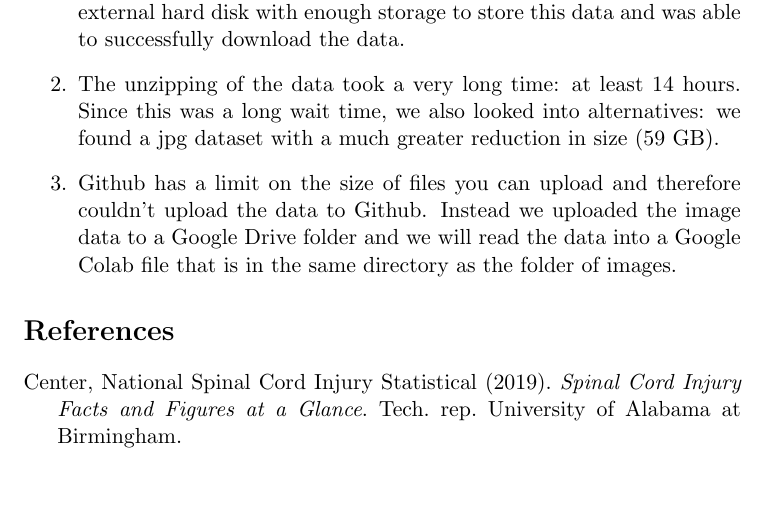
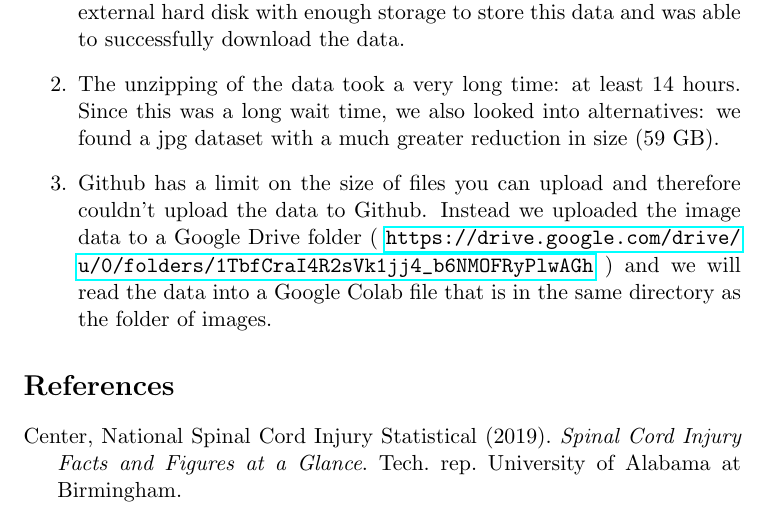
Before and after one commit to hatzav-ox/rsna-cervical-spine_poetry, a LaTeX problem sheet (assignments/1_Project_Setup/report.tex): part of page 2 of 3, cut so that both start at the same text, the shorter picture padded with empty space. Compiled offline with pdfLaTeX.

Commit message:
✨ feat: add google drive link

```diff
--- a/assignments/1_Project_Setup/report.tex
+++ b/assignments/1_Project_Setup/report.tex
@@ -11,9 +11,9 @@
 
     \title{RSNA Cervical Spine Fracture Detection}
 
-    \author[1]{Eisha, FNU\thanks{eisha@uni.minerva.edu}}
-    \author[1]{Hyder, Haitham Alhad\thanks{haitham.hyder@uni.minerva.edu}}
-    \author[1]{Wambui, Stevedavies\thanks{stevedaviesndegwa@uni.minerva.edu}}
+    \author[1]{Eisha, FNU\thanks{\href{mailto:eisha@uni.minerva.edu}{eisha@uni.minerva.edu}}}
+    \author[1]{Hyder, Haitham Alhad\thanks{\href{mailto:haitham.hyder@uni.minerva.edu}{haitham.hyder@uni.minerva.edu} }}
+    \author[1]{Wambui, Stevedavies\thanks{\href{mailto:stevedaviesndegwa@uni.minerva.edu}{stevedaviesndegwa@uni.minerva.edu}}}
     \affil[1]{
       \textbf{Haadavand's Minions}  \\
       \texttt{
@@ -88,7 +88,9 @@ the challenges and how we overcame them is as follows:
   greater reduction in size (59 GB).
   \item Github has a limit on the size of files you can upload and
   therefore couldn't upload the data to Github. Instead we uploaded
-  the image data to a Google Drive folder and we will read the data
+  the image data to a Google Drive folder (
+    \url{https://drive.google.com/drive/u/0/folders/1TbfCraI4R2sVk1jj4_b6NMOFRyPlwAGh}
+  ) and we will read the data
   into a Google Colab file that is in the same directory as the folder
   of images.
 \end{enumerate}
```
Also changed, not shown: assignments/1_Project_Setup/report.pdf.
